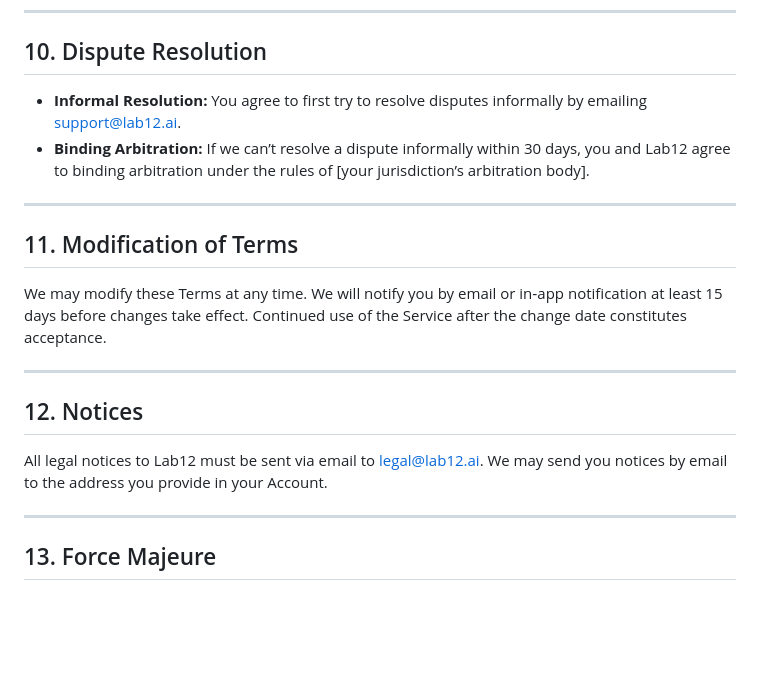
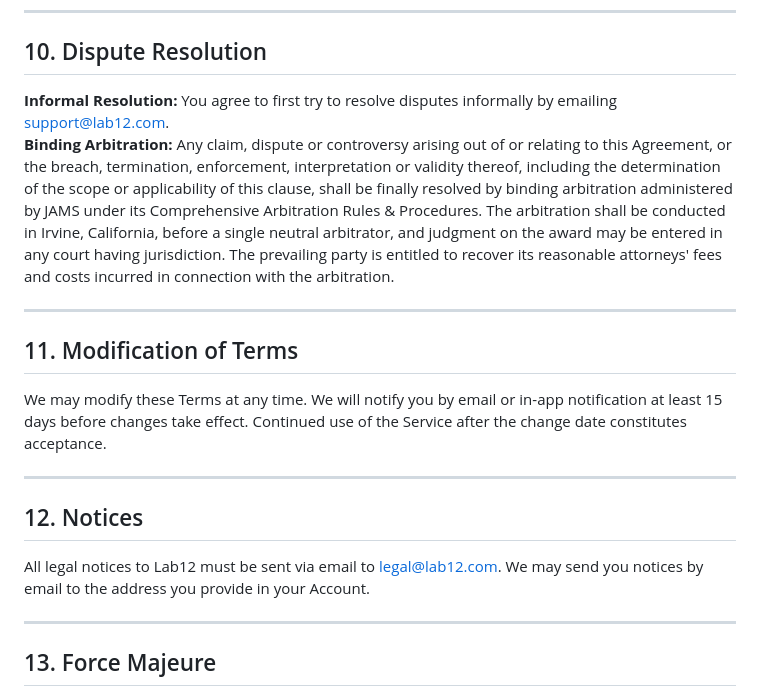
Before and after one commit to sibisai/lab12, a Markdown page: docs/TERMS.md, the part around one of its changes. Drawn GitHub-style; blank space fills up the shorter version.

```diff
--- a/docs/TERMS.md
+++ b/docs/TERMS.md
@@ -76,20 +76,20 @@ You agree to indemnify, defend, and hold harmless Lab12 and its officers, direct
 
 ## 10. Dispute Resolution
 
-- **Informal Resolution:** You agree to first try to resolve disputes informally by emailing support@lab12.ai.
-- **Binding Arbitration:** If we can’t resolve a dispute informally within 30 days, you and Lab12 agree to binding arbitration under the rules of [your jurisdiction’s arbitration body].
+**Informal Resolution:** You agree to first try to resolve disputes informally by emailing support@lab12.com.
+**Binding Arbitration:** Any claim, dispute or controversy arising out of or relating to this Agreement, or the breach, termination, enforcement, interpretation or validity thereof, including the determination of the scope or applicability of this clause, shall be finally resolved by binding arbitration administered by JAMS under its Comprehensive Arbitration Rules & Procedures. The arbitration shall be conducted in Irvine, California, before a single neutral arbitrator, and judgment on the award may be entered in any court having jurisdiction. The prevailing party is entitled to recover its reasonable attorneys' fees and costs incurred in connection with the arbitration.
 
 ---
 
 ## 11. Modification of Terms
 
-We may modify these Terms at any time. We will notify you by email or in‑app notification at least 15 days before changes take effect. Continued use of the Service after the change date constitutes acceptance.
+We may modify these Terms at any time. We will notify you by email or in-app notification at least 15 days before changes take effect. Continued use of the Service after the change date constitutes acceptance.
 
 ---
 
 ## 12. Notices
 
-All legal notices to Lab12 must be sent via email to legal@lab12.ai. We may send you notices by email to the address you provide in your Account.
+All legal notices to Lab12 must be sent via email to legal@lab12.com. We may send you notices by email to the address you provide in your Account.
 
 ---
 
```
Also changed, not shown: other parts of docs/TERMS.md (+17 -17 lines).
